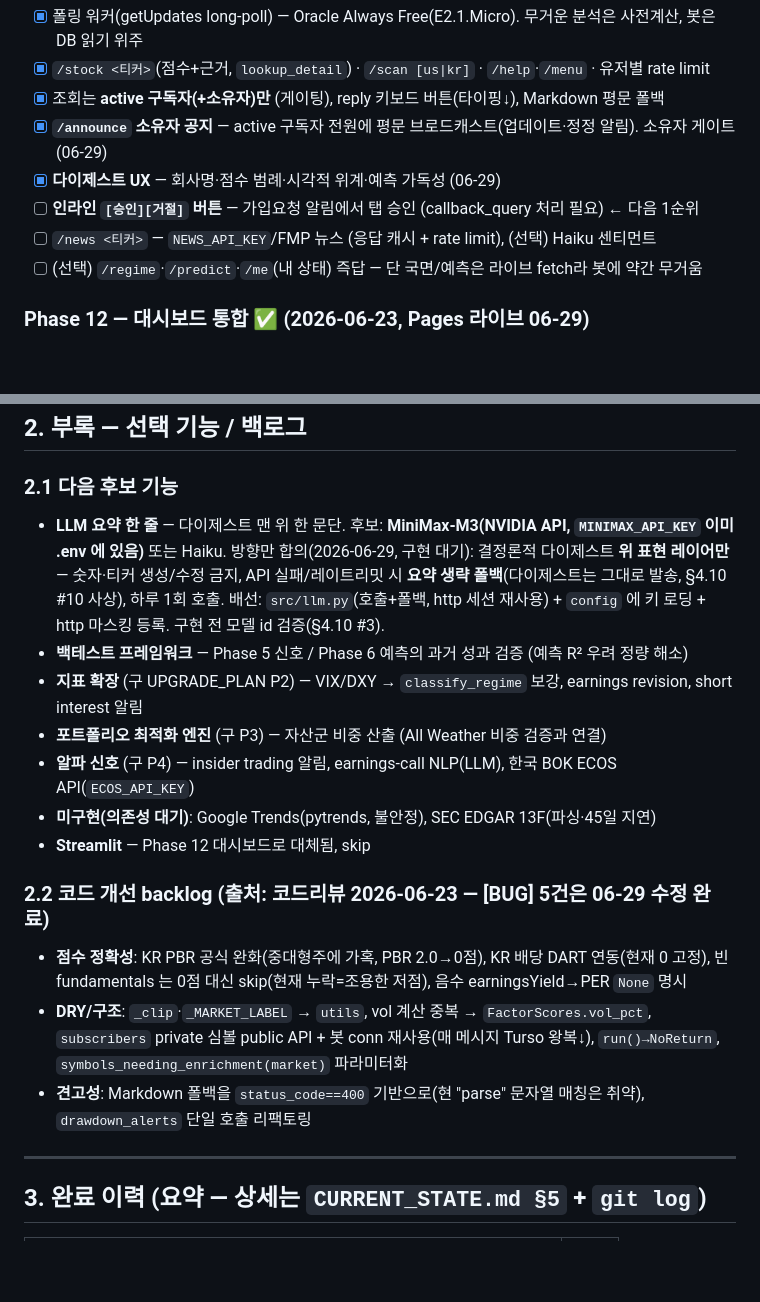
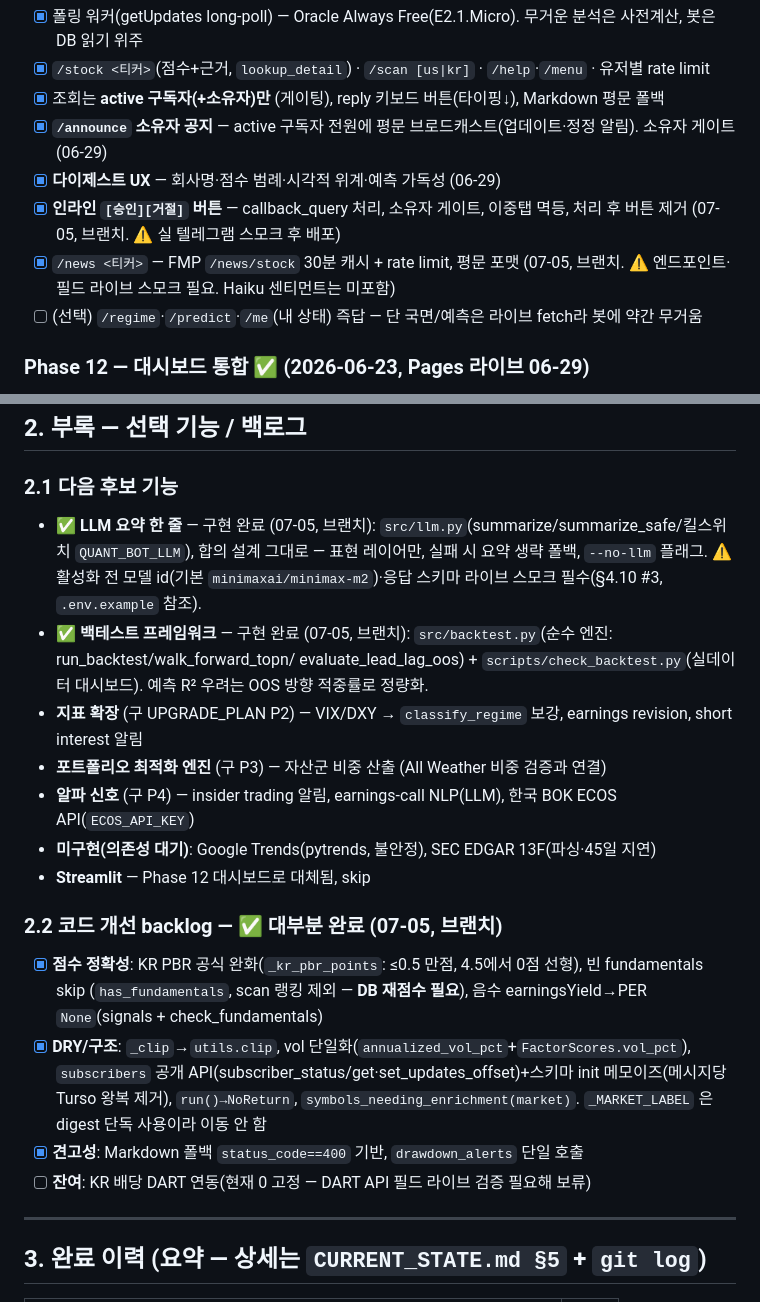
Before and after one commit to Zonnx999/AI-Investment-Bot, a Markdown page: docs/ROADMAP.md, 2 parts joined by grey strips. Drawn GitHub-style; blank space fills up the shorter version.

```diff
--- a/docs/ROADMAP.md
+++ b/docs/ROADMAP.md
@@ -21,8 +21,8 @@
 - [x] 조회는 **active 구독자(+소유자)만** (게이팅), reply 키보드 버튼(타이핑↓), Markdown 평문 폴백
 - [x] **`/announce` 소유자 공지** — active 구독자 전원에 평문 브로드캐스트(업데이트·정정 알림). 소유자 게이트 (06-29)
 - [x] **다이제스트 UX** — 회사명·점수 범례·시각적 위계·예측 가독성 (06-29)
-- [ ] **인라인 `[승인][거절]` 버튼** — 가입요청 알림에서 탭 승인 (callback_query 처리 필요) ← 다음 1순위
-- [ ] `/news <티커>` — `NEWS_API_KEY`/FMP 뉴스 (응답 캐시 + rate limit), (선택) Haiku 센티먼트
+- [x] **인라인 `[승인][거절]` 버튼** — callback_query 처리, 소유자 게이트, 이중탭 멱등, 처리 후 버튼 제거 (07-05, 브랜치. ⚠️ 실 텔레그램 스모크 후 배포)
+- [x] `/news <티커>` — FMP `/news/stock` 30분 캐시 + rate limit, 평문 포맷 (07-05, 브랜치. ⚠️ 엔드포인트·필드 라이브 스모크 필요. Haiku 센티먼트는 미포함)
 - [ ] (선택) `/regime`·`/predict`·`/me`(내 상태) 즉답 — 단 국면/예측은 라이브 fetch라 봇에 약간 무거움
 
 ### Phase 12 — 대시보드 통합 ✅ (2026-06-23, Pages 라이브 06-29)
@@ -41,24 +41,25 @@
 ## 2. 부록 — 선택 기능 / 백로그
 
 ### 2.1 다음 후보 기능
-- **LLM 요약 한 줄** — 다이제스트 맨 위 한 문단. 후보: **MiniMax-M3(NVIDIA API, `MINIMAX_API_KEY` 이미 .env 에 있음)** 또는 Haiku.
-  방향만 합의(2026-06-29, 구현 대기): 결정론적 다이제스트 **위 표현 레이어만** — 숫자·티커 생성/수정 금지,
-  API 실패/레이트리밋 시 **요약 생략 폴백**(다이제스트는 그대로 발송, §4.10 #10 사상), 하루 1회 호출.
-  배선: `src/llm.py`(호출+폴백, http 세션 재사용) + `config` 에 키 로딩 + http 마스킹 등록. 구현 전 모델 id 검증(§4.10 #3).
-- **백테스트 프레임워크** — Phase 5 신호 / Phase 6 예측의 과거 성과 검증 (예측 R² 우려 정량 해소)
+- ✅ **LLM 요약 한 줄** — 구현 완료 (07-05, 브랜치): `src/llm.py`(summarize/summarize_safe/킬스위치 `QUANT_BOT_LLM`),
+  합의 설계 그대로 — 표현 레이어만, 실패 시 요약 생략 폴백, `--no-llm` 플래그.
+  ⚠️ 활성화 전 모델 id(기본 `minimaxai/minimax-m2`)·응답 스키마 라이브 스모크 필수(§4.10 #3, `.env.example` 참조).
+- ✅ **백테스트 프레임워크** — 구현 완료 (07-05, 브랜치): `src/backtest.py`(순수 엔진: run_backtest/walk_forward_topn/
+  evaluate_lead_lag_oos) + `scripts/check_backtest.py`(실데이터 대시보드). 예측 R² 우려는 OOS 방향 적중률로 정량화.
 - **지표 확장** (구 UPGRADE_PLAN P2) — VIX/DXY → `classify_regime` 보강, earnings revision, short interest 알림
 - **포트폴리오 최적화 엔진** (구 P3) — 자산군 비중 산출 (All Weather 비중 검증과 연결)
 - **알파 신호** (구 P4) — insider trading 알림, earnings-call NLP(LLM), 한국 BOK ECOS API(`ECOS_API_KEY`)
 - **미구현(의존성 대기)**: Google Trends(pytrends, 불안정), SEC EDGAR 13F(파싱·45일 지연)
 - **Streamlit** — Phase 12 대시보드로 대체됨, skip
 
-### 2.2 코드 개선 backlog (출처: 코드리뷰 2026-06-23 — [BUG] 5건은 06-29 수정 완료)
-- **점수 정확성**: KR PBR 공식 완화(중대형주에 가혹, PBR 2.0→0점), KR 배당 DART 연동(현재 0 고정),
-  빈 fundamentals 는 0점 대신 skip(현재 누락=조용한 저점), 음수 earningsYield→PER `None` 명시
-- **DRY/구조**: `_clip`·`_MARKET_LABEL` → `utils`, vol 계산 중복 → `FactorScores.vol_pct`,
-  `subscribers` private 심볼 public API + 봇 conn 재사용(매 메시지 Turso 왕복↓), `run()→NoReturn`,
-  `symbols_needing_enrichment(market)` 파라미터화
-- **견고성**: Markdown 폴백을 `status_code==400` 기반으로(현 "parse" 문자열 매칭은 취약), `drawdown_alerts` 단일 호출 리팩토링
+### 2.2 코드 개선 backlog — ✅ 대부분 완료 (07-05, 브랜치)
+- [x] **점수 정확성**: KR PBR 공식 완화(`_kr_pbr_points`: ≤0.5 만점, 4.5에서 0점 선형), 빈 fundamentals skip
+  (`has_fundamentals`, scan 랭킹 제외 — **DB 재점수 필요**), 음수 earningsYield→PER `None`(signals + check_fundamentals)
+- [x] **DRY/구조**: `_clip`→`utils.clip`, vol 단일화(`annualized_vol_pct`+`FactorScores.vol_pct`),
+  `subscribers` 공개 API(subscriber_status/get·set_updates_offset)+스키마 init 메모이즈(메시지당 Turso 왕복 제거),
+  `run()→NoReturn`, `symbols_needing_enrichment(market)`. `_MARKET_LABEL` 은 digest 단독 사용이라 이동 안 함
+- [x] **견고성**: Markdown 폴백 `status_code==400` 기반, `drawdown_alerts` 단일 호출
+- [ ] **잔여**: KR 배당 DART 연동(현재 0 고정 — DART API 필드 라이브 검증 필요해 보류)
 
 ---
 
```
Also changed, not shown: docs/CURRENT_STATE.md (+18 -0 lines).
